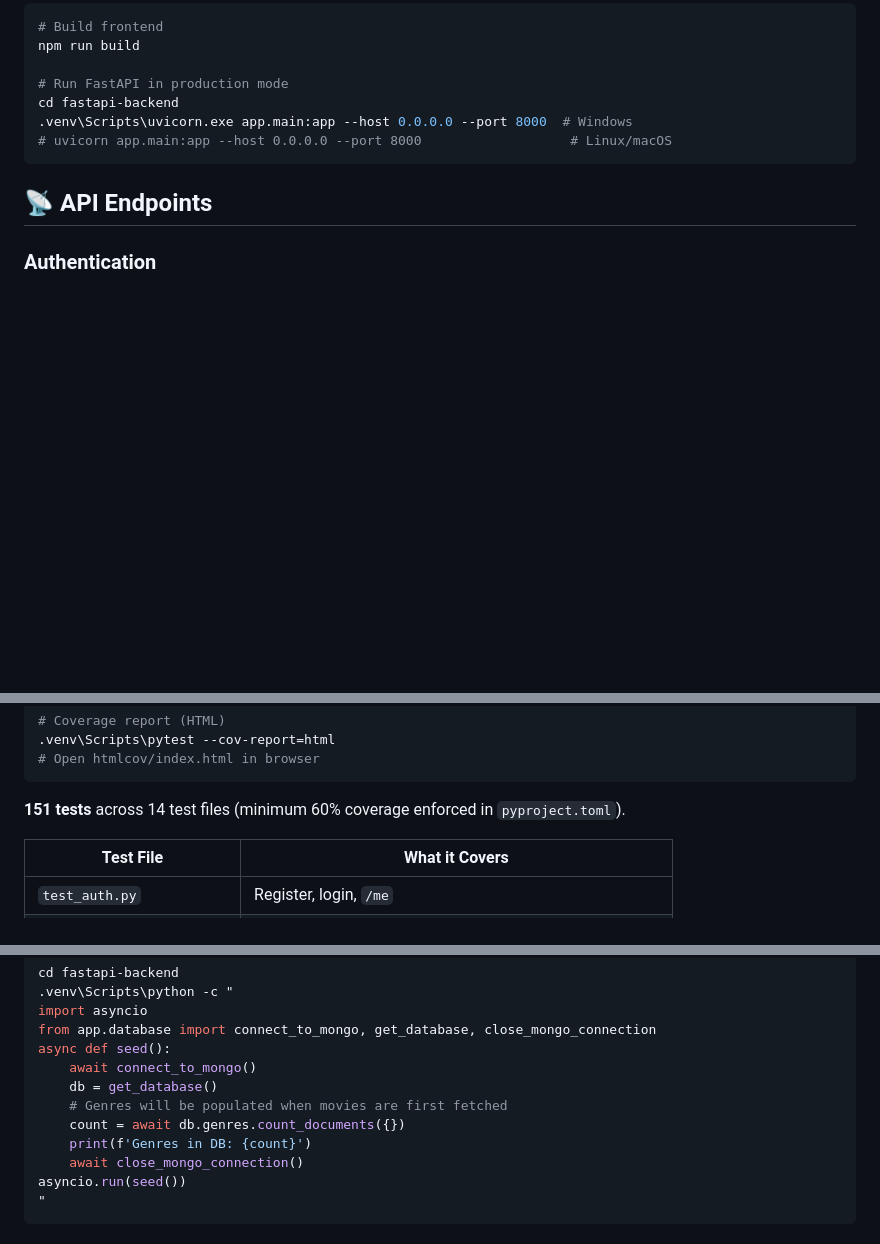
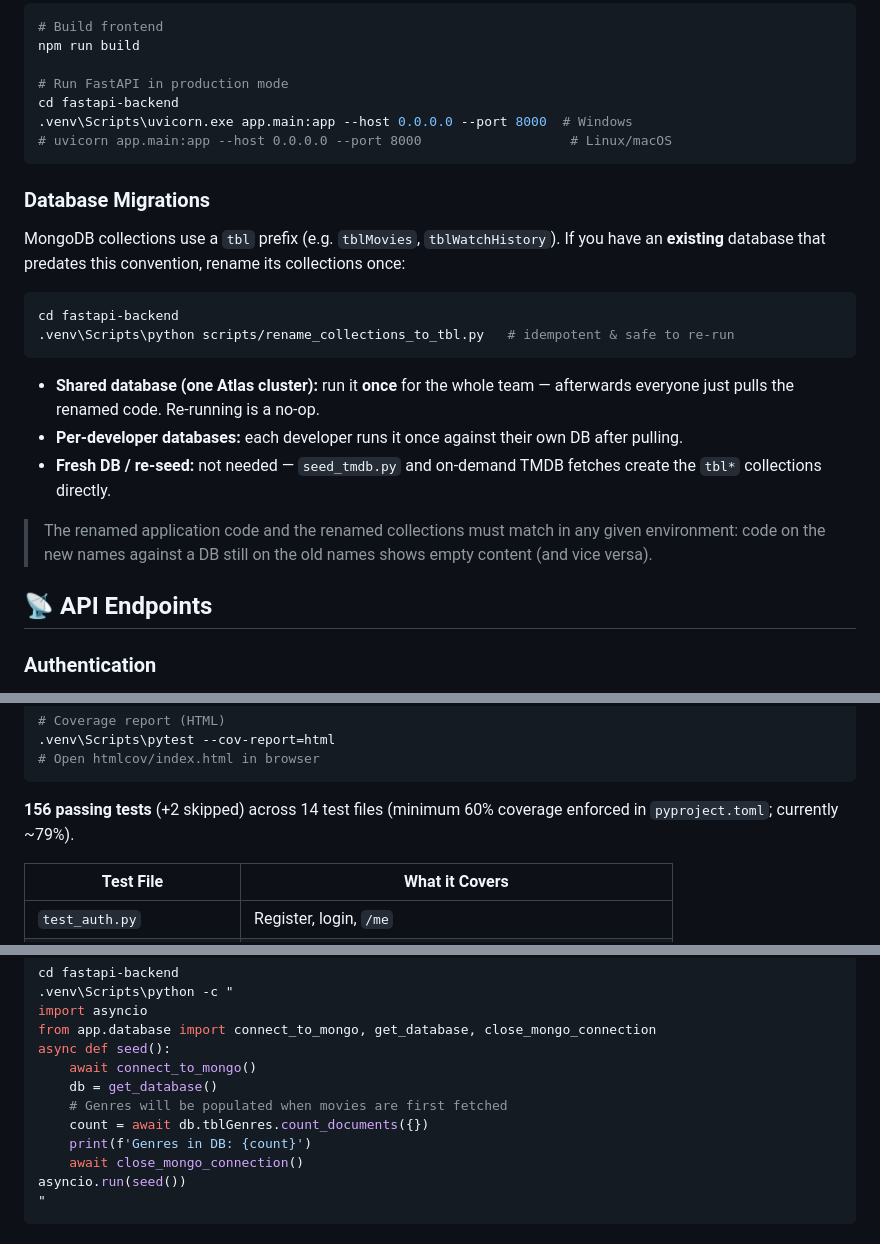
Before and after one commit to EspiMKpi/BTL-web, a Markdown page: README.md, 3 parts joined by grey strips. Drawn GitHub-style; blank space fills up the shorter version.

````diff
--- a/README.md
+++ b/README.md
@@ -121,6 +121,21 @@ cd fastapi-backend
 # uvicorn app.main:app --host 0.0.0.0 --port 8000                   # Linux/macOS
 ```
 
+### Database Migrations
+
+MongoDB collections use a `tbl` prefix (e.g. `tblMovies`, `tblWatchHistory`). If you have an **existing** database that predates this convention, rename its collections once:
+
+```bash
+cd fastapi-backend
+.venv\Scripts\python scripts/rename_collections_to_tbl.py   # idempotent & safe to re-run
+```
+
+- **Shared database (one Atlas cluster):** run it **once** for the whole team — afterwards everyone just pulls the renamed code. Re-running is a no-op.
+- **Per-developer databases:** each developer runs it once against their own DB after pulling.
+- **Fresh DB / re-seed:** not needed — `seed_tmdb.py` and on-demand TMDB fetches create the `tbl*` collections directly.
+
+> The renamed application code and the renamed collections must match in any given environment: code on the new names against a DB still on the old names shows empty content (and vice versa).
+
 ## 📡 API Endpoints
 
 ### Authentication
@@ -346,7 +365,7 @@ cd fastapi-backend
 # Open htmlcov/index.html in browser
 ```
 
-**151 tests** across 14 test files (minimum 60% coverage enforced in `pyproject.toml`).
+**156 passing tests** (+2 skipped) across 14 test files (minimum 60% coverage enforced in `pyproject.toml`; currently ~79%).
 
 | Test File | What it Covers |
 |-----------|---------------|
@@ -402,7 +421,7 @@ async def seed():
     await connect_to_mongo()
     db = get_database()
     # Genres will be populated when movies are first fetched
-    count = await db.genres.count_documents({})
+    count = await db.tblGenres.count_documents({})
     print(f'Genres in DB: {count}')
     await close_mongo_connection()
 asyncio.run(seed())
````
Also changed, not shown: other parts of README.md (+36 -28 lines).
